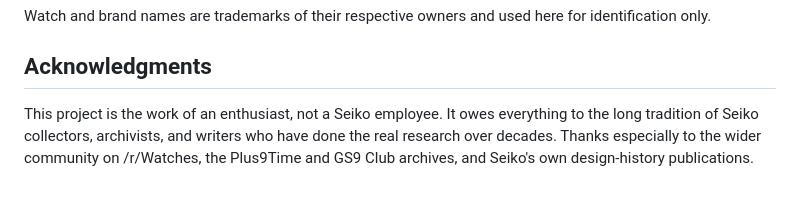
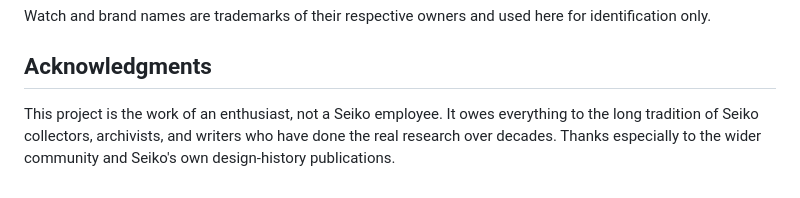
Before and after one commit to Jaisper/seiko-tree, a Markdown page: README.md, the part around the change. GitHub-like rendering.

```diff
--- a/README.md
+++ b/README.md
@@ -119,4 +119,4 @@ Watch and brand names are trademarks of their respective owners and used here fo
 
 ## Acknowledgments
 
-This project is the work of an enthusiast, not a Seiko employee. It owes everything to the long tradition of Seiko collectors, archivists, and writers who have done the real research over decades. Thanks especially to the wider community on /r/Watches, the Plus9Time and GS9 Club archives, and Seiko's own design-history publications.
+This project is the work of an enthusiast, not a Seiko employee. It owes everything to the long tradition of Seiko collectors, archivists, and writers who have done the real research over decades. Thanks especially to the wider community and Seiko's own design-history publications.
```
